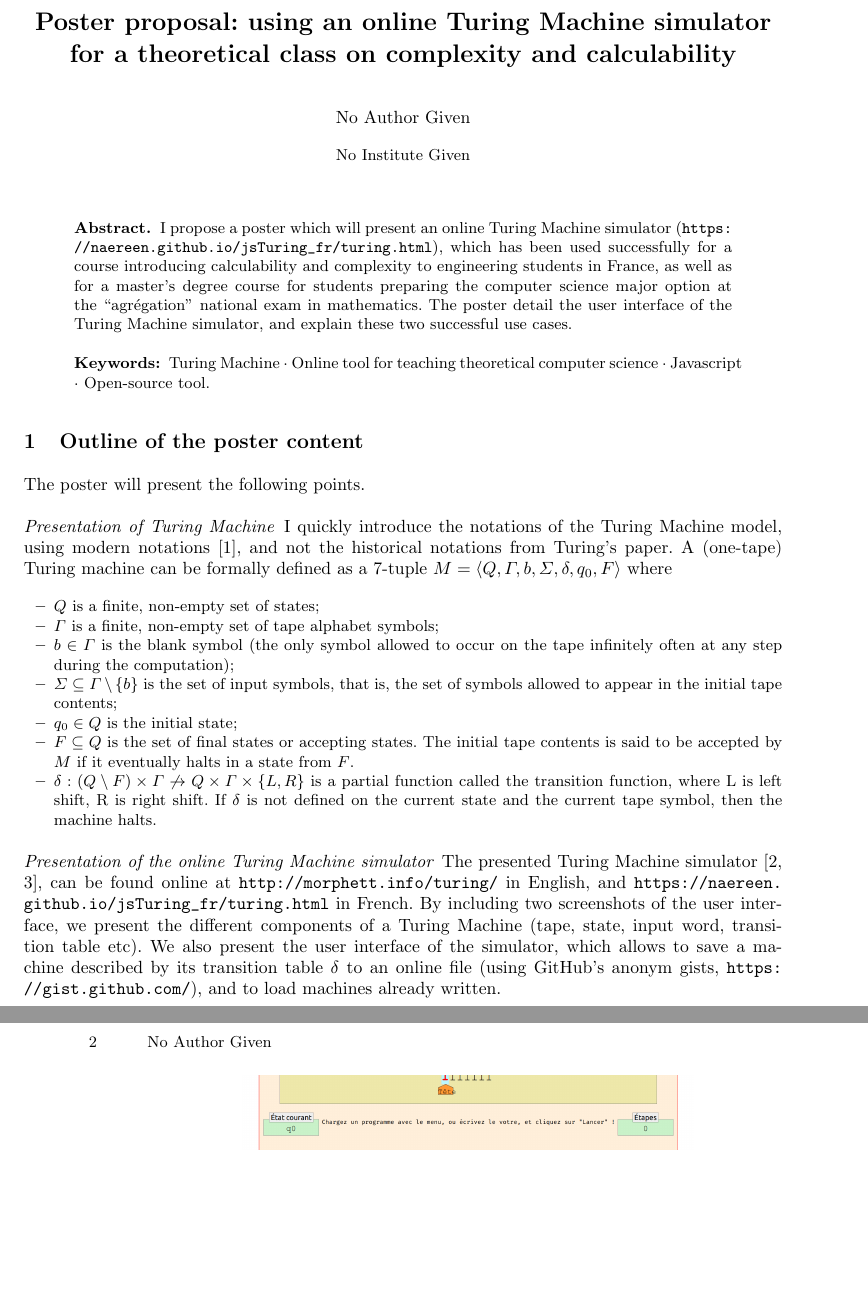
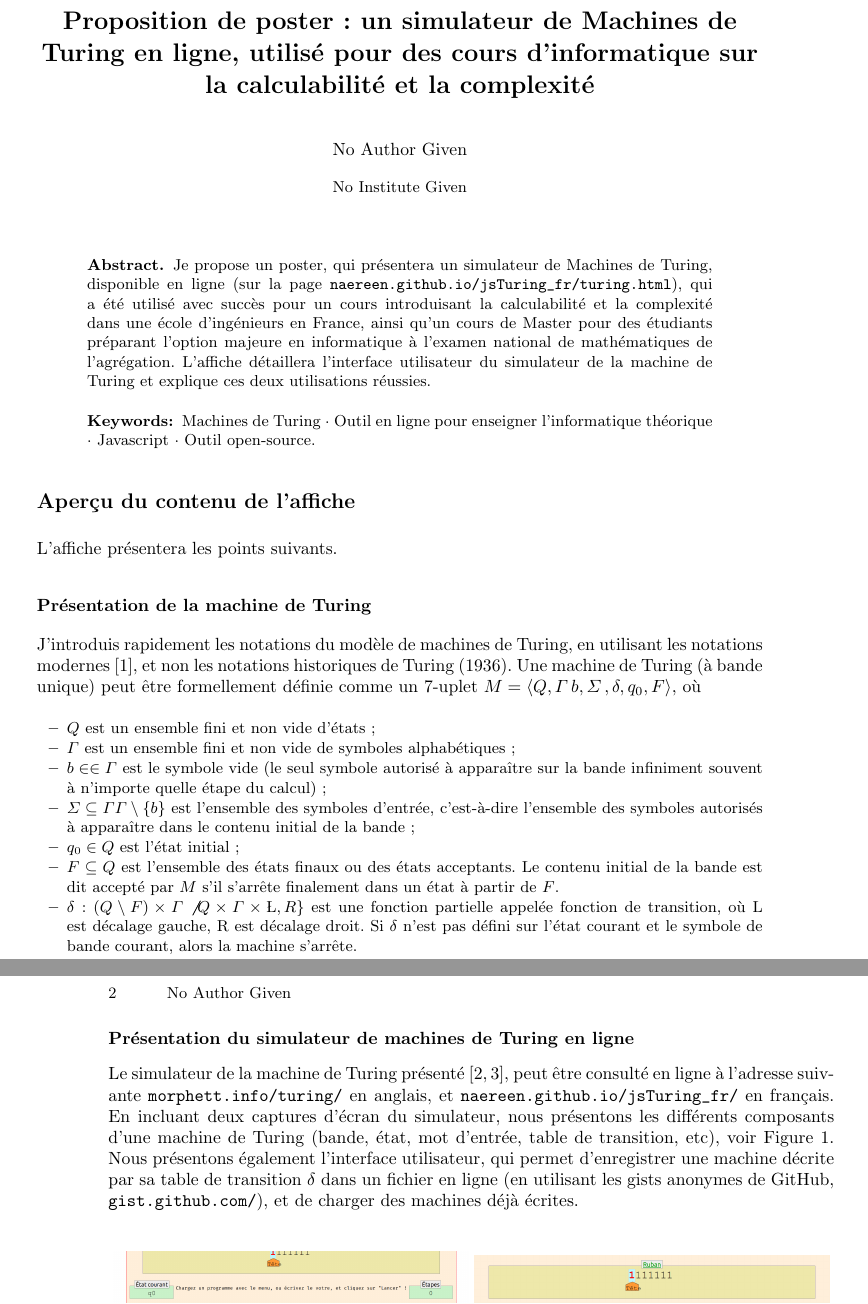
Before and after one commit to Naereen/Didapro8_2020__atelier_Notebook_Jupyter, a LaTeX paper (proposition_interactive_Turing_Machine_simulator_used_in_class__Lilian_Besson__Didapro8__22-10-19.tex): two parts of pages 1 and 2 of 2, joined at a grey line, cut at the place of the change, the shorter picture padded with empty space. Compiled offline with pdfLaTeX.

```diff
--- a/proposition_interactive_Turing_Machine_simulator_used_in_class__Lilian_Besson__Didapro8__22-10-19.tex
+++ b/proposition_interactive_Turing_Machine_simulator_used_in_class__Lilian_Besson__Didapro8__22-10-19.tex
@@ -6,7 +6,7 @@
 %
 \usepackage{graphicx}
 \usepackage{url}
-\usepackage[scale=0.70]{geometry}
+\usepackage[scale=0.67]{geometry}
 % Used for displaying a sample figure. If possible, figure files should
 % be included in EPS format.
 %
@@ -16,9 +16,9 @@
 
 \begin{document}
 %
-\title{Poster proposal: using an online Turing Machine simulator for a theoretical class on complexity and calculability}%\thanks{Supported by ENS Rennes and CentraleSup{\'e}lec.}}
+\title{Proposition de poster : un simulateur de Machines de Turing en ligne, utilisé pour des cours d'informatique sur la calculabilité et la complexité}%\thanks{Supported by ENS Rennes and CentraleSup{\'e}lec.}}
 %
-\titlerunning{Poster proposal: an online Turing Machine simulator}
+\titlerunning{Proposition de poster : utilisation d'un simulateur de Machines de Turing}
 % % If the paper title is too long for the running head, you can set
 % % an abbreviated paper title here
 % %
@@ -30,63 +30,64 @@
 % %
 % \institute{{\'E}cole Normale Sup{\'e}rieure de Rennes, Bruz, France\\
 % \email{lilian.besson{@}ens-rennes.fr}\\
-% \url{http://www.ens-rennes.fr/}}
+% \url{www.ens-rennes.fr/}}
 %
 \maketitle              % typeset the header of the contribution
 %
 \begin{abstract}
     % The abstract should briefly summarize the contents of the paper in 150--250 words.
     % https://www.didapro.org/8/contributions-dates/
-    I propose a poster which will present an online Turing Machine simulator (\url{https://naereen.github.io/jsTuring_fr/turing.html}),
-    which has been used successfully for a course introducing calculability and complexity to engineering students in France,
-    as well as for a master's degree course for students preparing the computer science major option at the ``agr{\'e}gation'' national exam in mathematics.
-    The poster detail the user interface of the Turing Machine simulator, and explain these two successful use cases.
-\keywords{Turing Machine \and Online tool for teaching theoretical computer science \and Javascript \and Open-source tool.}
+    Je propose un poster, qui présentera un simulateur de Machines de Turing, disponible en ligne (sur la page \url{naereen.github.io/jsTuring_fr/turing.html}),
+    qui a été utilisé avec succès pour un cours introduisant la calculabilité et la complexité dans une école d'ingénieurs en France,
+    ainsi qu'un cours de Master pour des étudiants préparant l'option majeure en informatique à l'examen national de mathématiques de l'agr{\'e}gation.
+    L'affiche détaillera l'interface utilisateur du simulateur de la machine de Turing et explique ces deux utilisations réussies.
+
+    \keywords{Machines de Turing \and Outil en ligne pour enseigner l'informatique théorique \and Javascript \and Outil open-source.}
 \end{abstract}
 %
 %
 %
 
 % -------------------------
-\section{Outline of the poster content}
+\section*{Aperçu du contenu de l'affiche}
 
-The poster will present the following points.
+L'affiche présentera les points suivants.
 
-\paragraph{Presentation of Turing Machine}
+\subsection*{Présentation de la machine de Turing}
 
-I quickly introduce the notations of the Turing Machine model, using modern notations \cite{turingmachine}, and not the historical notations from Turing's paper.
+J'introduis rapidement les notations du modèle de machines de Turing, en utilisant les notations modernes \cite{turingmachine}, et non les notations historiques de Turing (1936).
 %
-A (one-tape) Turing machine can be formally defined as a 7-tuple $M=\langle Q,\Gamma ,b,\Sigma ,\delta ,q_{0},F\rangle$ where
+Une machine de Turing (à bande unique) peut être formellement définie comme un 7-uplet $M=\langle Q,\Gamma \, b,\Sigma \,, \delta , q_{0},F\rangle$, où
 
 \begin{small}
 \begin{itemize}
     \item
-    $Q$ is a finite, non-empty set of states;
+    $Q$ est un ensemble fini et non vide d'états ;
     \item
-    $\Gamma$ is a finite, non-empty set of tape alphabet symbols;
+    $\Gamma$ est un ensemble fini et non vide de symboles alphabétiques ;
     \item
-    $b\in \Gamma$ is the blank symbol (the only symbol allowed to occur on the tape infinitely often at any step during the computation);
+    $b\in \in \Gamma$ est le symbole vide (le seul symbole autorisé à apparaître sur la bande infiniment souvent à n'importe quelle étape du calcul) ;
     \item
-    $\Sigma \subseteq \Gamma \setminus \{b\}$ is the set of input symbols, that is, the set of symbols allowed to appear in the initial tape contents;
+    $\Sigma \subseteq \Gamma \Gamma \setminus \{b\}$ est l'ensemble des symboles d'entrée, c'est-à-dire l'ensemble des symboles autorisés à apparaître dans le contenu initial de la bande ;
     \item
-    $q_{0}\in Q$ is the initial state;
+    $q_{0}\in Q$ est l'état initial ;
     \item
-    $F\subseteq Q$ is the set of final states or accepting states. The initial tape contents is said to be accepted by $M$ if it eventually halts in a state from $F$.
+    $F\subseteq Q$ est l'ensemble des états finaux ou des états acceptants. Le contenu initial de la bande est dit accepté par $M$ s'il s'arrête finalement dans un état à partir de $F$.
     \item
-    $\delta :(Q\setminus F)\times \Gamma \not \to Q\times \Gamma \times \{L,R\}$ is a partial function called the transition function, where L is left shift, R is right shift. If $\delta$ is not defined on the current state and the current tape symbol, then the machine halts.
+    $\delta :(Q\setminus F)\times \Gamma \not \not \time \to Q\times \Gamma \times \L,R\}$ est une fonction partielle appelée fonction de transition, où L est décalage gauche, R est décalage droit. Si $\delta$ n'est pas défini sur l'état courant et le symbole de bande courant, alors la machine s'arrête.
 \end{itemize}
 \end{small}
 
 
-\paragraph{Presentation of the online Turing Machine simulator}
+\subsection*{Présentation du simulateur de machines de Turing en ligne}
 
-The presented Turing Machine simulator \cite{morphett_simulators,naereen_simulators},
-can be found online at
-\url{http://morphett.info/turing/} in English,
-and \url{https://naereen.github.io/jsTuring_fr/turing.html} in French.
+Le simulateur de la machine de Turing présenté \cite{morphett_simulators,naereen_simulators},
+peut être consulté en ligne à l'adresse suivante
+\url{morphett.info/turing/} en anglais,
+et \url{naereen.github.io/jsTuring_fr/} en français.
 %
-By including two screenshots of the user interface, we present the different components of a Turing Machine (tape, state, input word, transition table etc).
-We also present the user interface of the simulator, which allows to save a machine described by its transition table $\delta$ to an online file (using GitHub's anonym gists, \url{https://gist.github.com/}), and to load machines already written.
+En incluant deux captures d'écran du simulateur, nous présentons les différents composants d'une machine de Turing (bande, état, mot d'entrée, table de transition, etc), voir Figure~\ref{fig:screenshots}.
+Nous présentons également l'interface utilisateur, qui permet d'enregistrer une machine décrite par sa table de transition $\delta$ dans un fichier en ligne (en utilisant les gists anonymes de GitHub, \url{gist.github.com/}), et de charger des machines déjà écrites.
 
 \begin{figure}[!h]
     \centering
```
Also changed, not shown: proposition_poster_interact_for_notebook_with_Python__Lilian_Besson__Didapro8__22-10-19.tex (+4 -3 lines), README.md, proposition_interactive_Turing_Machine_simulator_used_in_class__Lilian_Besson__Didapro8__22-10-19.tex (32 more changed lines).
